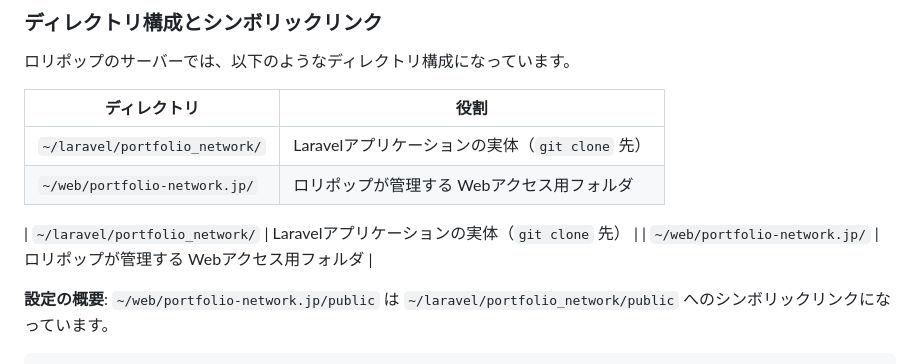
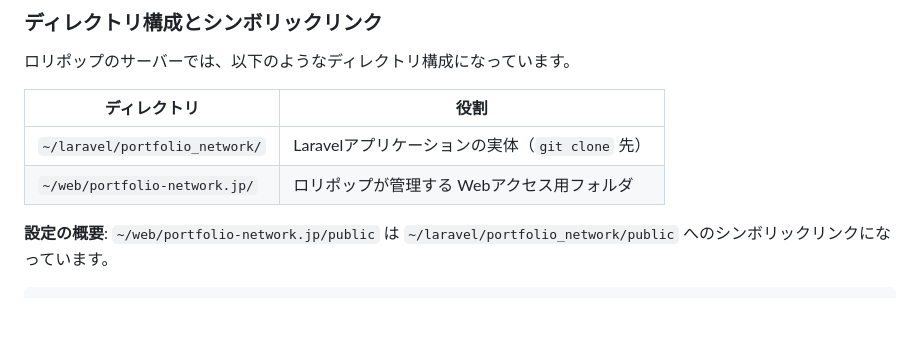
Before and after one commit to Oscarschair/portfolio_network, a Markdown page: README.md, the part around the change. Rendered like a GitHub page; blank space fills up the shorter version.

Commit message:
docs: remove duplicated table rows for server mapping

````diff
--- a/README.md
+++ b/README.md
@@ -85,9 +85,6 @@ MAIL_FROM_ADDRESS="noreply@portfolionetwork.local"
 | `~/laravel/portfolio_network/` | Laravelアプリケーションの実体（`git clone` 先） |
 | `~/web/portfolio-network.jp/` | ロリポップが管理する Webアクセス用フォルダ |
 
-| `~/laravel/portfolio_network/` | Laravelアプリケーションの実体（`git clone` 先） |
-| `~/web/portfolio-network.jp/` | ロリポップが管理する Webアクセス用フォルダ |
-
 **設定の概要**: `~/web/portfolio-network.jp/public` は `~/laravel/portfolio_network/public` へのシンボリックリンクになっています。
 
 ```
````
